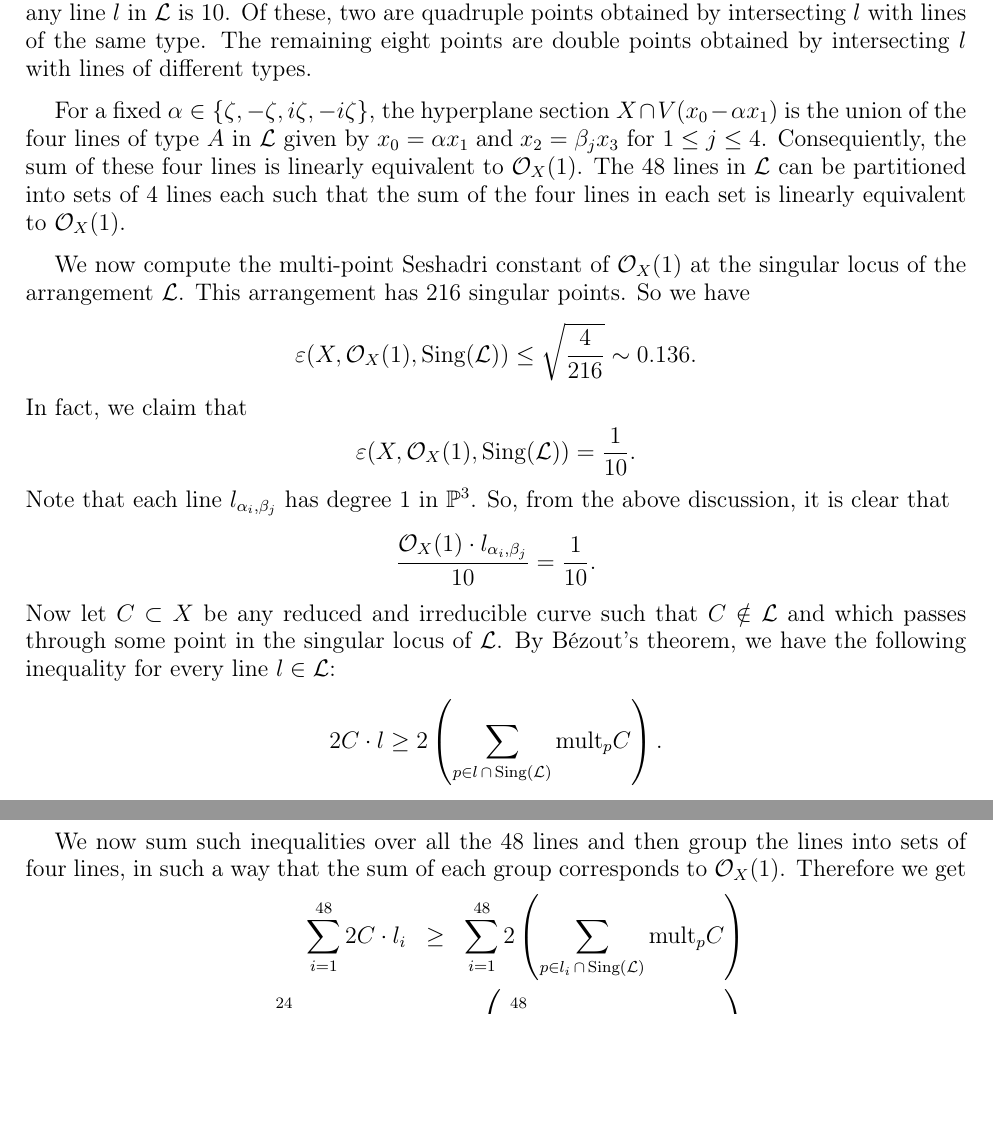
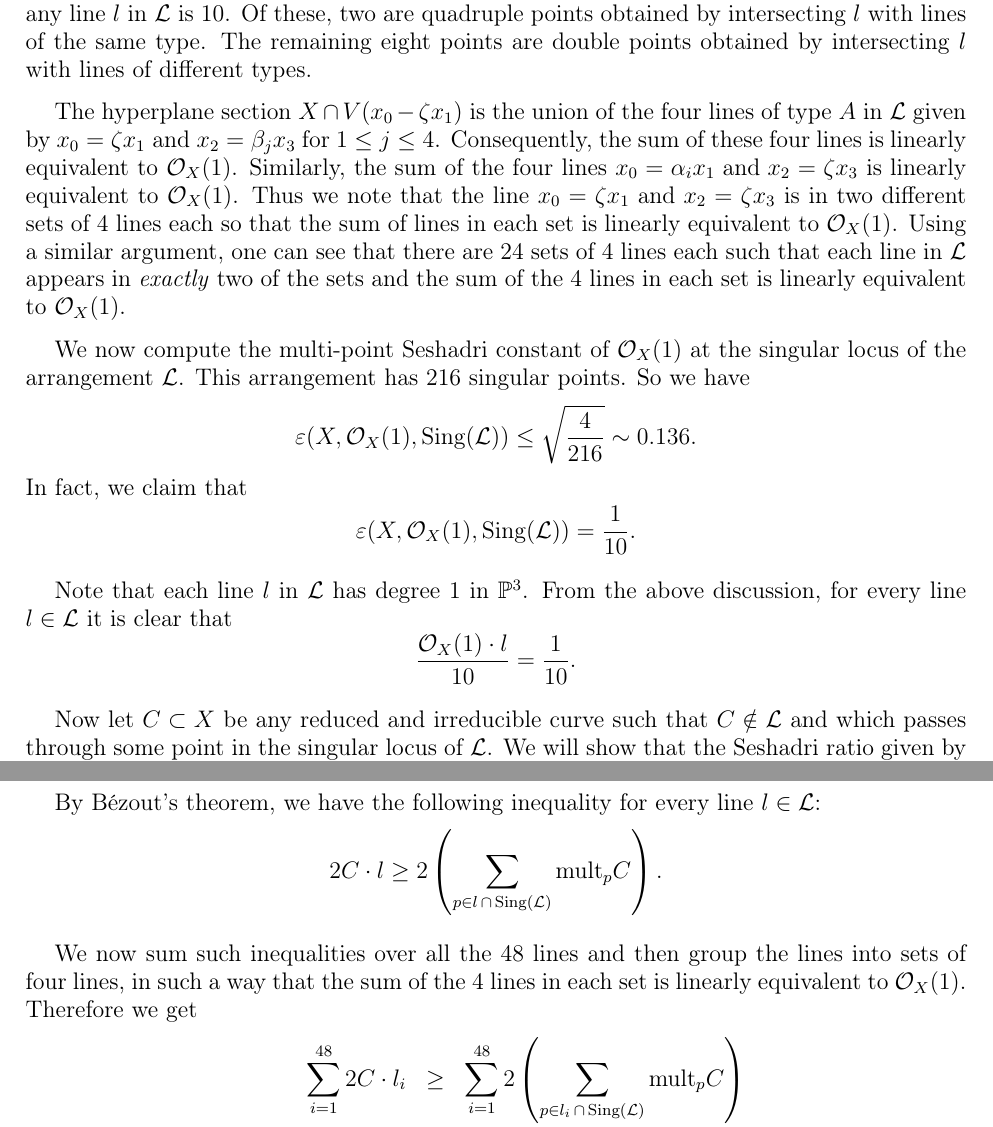
Before and after one commit to pkroy1991/sc-curve-config, a LaTeX paper (sc-curve-config.tex): two parts of pages 14 and 15 of 16, joined at a grey line, cut so that both start at the same text, the shorter picture padded with empty space. Compiled offline with LaTeX, dvips and Ghostscript.

Commit message:
Changes by Krishna-18th March (8:35)

```diff
--- a/sc-curve-config.tex
+++ b/sc-curve-config.tex
@@ -687,11 +684,18 @@ Intersection behaviour of lines on a Fermat quartic is classically well-known.
 %From the intersection behaviour of these lines, which is well known on Fermat quartic,
 In particular, it is known that the only singular points for the arrangement $\mathcal{L}$ are either double points or quadruple points; \cite[Example 3.3]{Pok1}. It is also not difficult to see that the number of singular points on any line $l$ in $\mathcal{L}$ is 10. Of these, two are quadruple points obtained by intersecting $l$ with lines of the same type. The remaining eight points are double points obtained by intersecting $l$ with lines of different types.
 
-For a fixed $\alpha \in \{\zeta, -\zeta, i\zeta, -i\zeta \}$, the hyperplane section $X \cap V(x_0 - \alpha x_1)$ is the union of the four lines of type $A$ in $\mathcal{L}$
+%For a fixed $\alpha \in \{\zeta, -\zeta, i\zeta, -i\zeta \}$,
+
+The hyperplane section $X \cap V(x_0 - \zeta x_1)$ is the union of the four lines of type $A$ in $\mathcal{L}$
 given by
-$x_0 = \alpha x_1 \; \text{and} \; x_2 = \beta_j x_3$
-for  $1\leq j \leq 4$. Consequiently, the sum of these four lines is linearly equivalent to $\mathcal{O}_X(1)$. The 48 lines in $\mathcal{L}$ can be partitioned into sets of 4 lines each such that the sum of the four lines in each set is
-linearly equivalent to $\mathcal{O}_X(1)$.
+$x_0 = \zeta x_1 \; \text{and} \; x_2 = \beta_j x_3$
+for  $1\leq j \leq 4$. Consequently, the sum of these four lines is linearly equivalent to $\mathcal{O}_X(1)$. Similarly, the sum of the four lines
+$x_0 = \alpha_i x_1 \; \text{and} \; x_2 = \zeta x_3$ is linearly equivalent to $\mathcal{O}_X(1)$. Thus we note that the line
+$x_0 = \zeta x_1 \; \text{and} \; x_2 = \zeta x_3$ is in two different sets of 4 lines each so that the sum of lines in each set is linearly equivalent to $\mathcal{O}_X(1)$.
+Using a similar argument, one can see that there are 24 sets of 4 lines each such that each line in $\mathcal{L}$ appears in \textit{exactly} two of the sets and the sum of the 4 lines in each set is linearly equivalent to $\mathcal{O}_X(1)$.
+
+
+%The 48 lines in $\mathcal{L}$ can be partitioned into sets of 4 lines each such that the sum of the four lines in each set is  linearly equivalent to $\mathcal{O}_X(1)$.
 
 %{\color{red} Can we remove the following paragraph?}
 
@@ -708,16 +712,20 @@ In fact, we claim that
 		\[
 		\varepsilon(X, \mathcal{O}_X(1), \text{Sing}(\mathcal{L})) = \frac{1}{10}.
 		\]
-Note that each line $l_{\alpha_i,\beta_j}$ has degree 1 in $\mathbb{P}^3$. So,  from the above discussion, it is clear that
+
+Note that each line $l$ in $\mathcal{L}$ has degree 1 in $\mathbb{P}^3$. From the above discussion, for every line $l \in \mathcal{L}$ it is clear that
 		\[
-		\frac{\mathcal{O}_X(1)\cdot l_{\alpha_i,\beta_j}}{10} %= \frac{(l_{\alpha_i,\beta_1} + l_{\alpha_i,\beta_2} + l_{\alpha_i,\beta_3} + l_{\alpha_i,\beta_4})\cdot  l_{\alpha_i,\beta_j} }{10}
+		\frac{\mathcal{O}_X(1)\cdot l}{10} %= \frac{(l_{\alpha_i,\beta_1} + l_{\alpha_i,\beta_2} + l_{\alpha_i,\beta_3} + l_{\alpha_i,\beta_4})\cdot  l_{\alpha_i,\beta_j} }{10}
 		= \frac{1}{10}.
 		\]
+
 		Now let $C \subset X$ be any reduced and irreducible curve such that $C \notin \mathcal{L}$ and which passes through some point in the singular locus of
-		$\mathcal{L}$. By B\'ezout's theorem, we have the following inequality for every line $l \in \mathcal{L}$:
+		$\mathcal{L}$. We will show that the Seshadri ratio given by $C$ is strictly bigger than $\frac{1}{10}$.
+
+  By B\'ezout's theorem, we have the following inequality for every line $l \in \mathcal{L}$:
 		$$2 C \cdot l \ge 2\left( \sum_{p \in l \,\cap \,\text{Sing} (\mathcal{L})} \text{mult}_p C \right).$$
 
-We now sum such inequalities over all the 48 lines and then group the lines into sets of four lines, in such a way that the sum of each group corresponds to $\mathcal{O}_X(1)$.  Therefore we get
+We now sum such inequalities over all the 48 lines and then group the lines into sets of four lines, in such a way that the sum of the 4 lines in each set is linearly equivalent to $\mathcal{O}_X(1)$.  Therefore we get
                \begin{eqnarray*}
                 \sum\limits_{i=1}^{48} 2 C \cdot l_i &\ge& \sum\limits_{i=1}^{48} 2\left( \sum_{p \in l_i \,\cap \,\text{Sing} (\mathcal{L})} \text{mult}_p C \right) \\
                 \Rightarrow  \sum\limits_{i=1}^{24} C \cdot \mathcal{O}_X(1) &\ge&  2\left( \sum\limits_{i=1}^{48}\sum_{p \in l_i \,\cap \,\text{Sing} (\mathcal{L})} \text{mult}_p C \right).
```
Also changed, not shown: sc-curve-config.tex (5 more changed lines).
